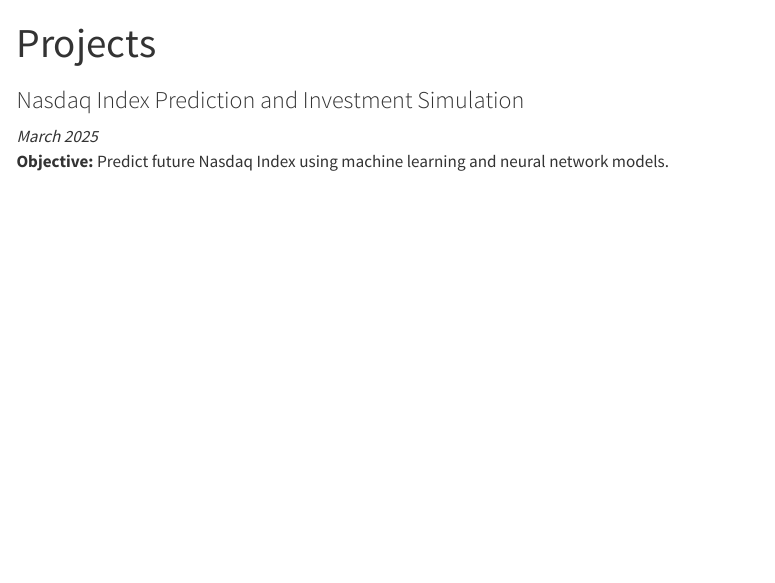
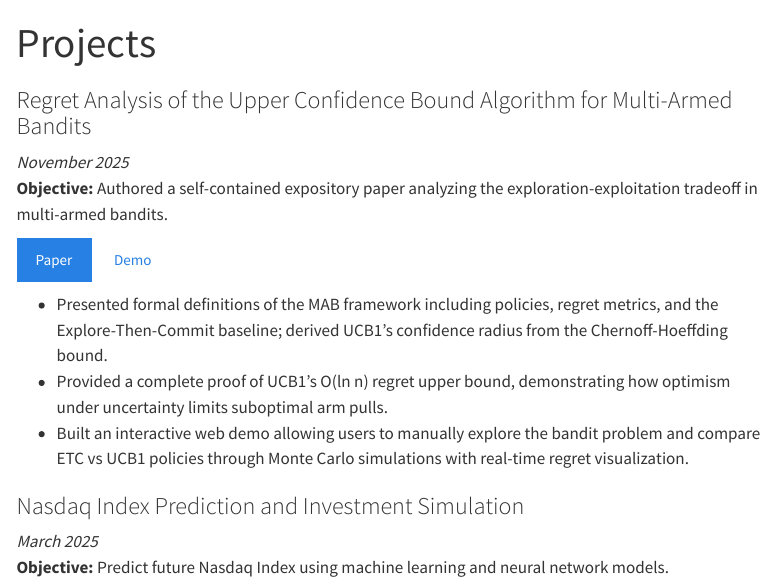
Before and after one commit to luoninz1/luoninz1.github.io, a Quarto document (projects.qmd): the page in a window 1100 px wide, from its top. Rendered offline with R 4.5, knitr and Pandoc in place of Quarto, with nearby package versions; menus at the side of the page are left out.

Commit message:
new CV and new project

```diff
--- a/_quarto.yml
+++ b/_quarto.yml
@@ -26,7 +26,7 @@
         text: Projects
       - href: publications-patents.qmd
         text: "Publications & Patents"
-      - href: cv.qmd
+      - href: Luoning Zhang_CV.pdf
         text: CV
       - href: courseworks.qmd
         text: Coursework
--- a/projects.qmd
+++ b/projects.qmd
@@ -1,6 +1,16 @@
 ---
 title: "Projects"
 ---
+
+### Regret Analysis of the Upper Confidence Bound Algorithm for Multi-Armed Bandits
+*November 2025*
+**Objective:** Authored a self-contained expository paper analyzing the exploration-exploitation tradeoff in multi-armed bandits.
+
+[Paper](Draft_Final_Optimism_Under_Uncertainty__Regret_Analysis_of_the_Upper_Confidence_Bound_Algorithm_for_Multi_Armed_Bandits.pdf){.btn .btn-primary .me-2} [Demo](https://luoninz1.github.io/MAB_Demo/){.btn .btn-outline-secondary}
+
+- Presented formal definitions of the MAB framework including policies, regret metrics, and the Explore-Then-Commit baseline; derived UCB1's confidence radius from the Chernoff-Hoeffding bound.
+- Provided a complete proof of UCB1's O(ln n) regret upper bound, demonstrating how optimism under uncertainty limits suboptimal arm pulls.
+- Built an interactive web demo allowing users to manually explore the bandit problem and compare ETC vs UCB1 policies through Monte Carlo simulations with real-time regret visualization.
 
 ### Nasdaq Index Prediction and Investment Simulation
 *March 2025*
```
Also changed, not shown: index.qmd (+1 -1 lines), Draft_Final_Optimism_Under_Uncertainty__Regret_Analysis_of_the_Upper_Confidence_Bound_Algorithm_for_Multi_Armed_Bandits.pdf (added), Luoning Zhang_CV.pdf, 13 other files.
